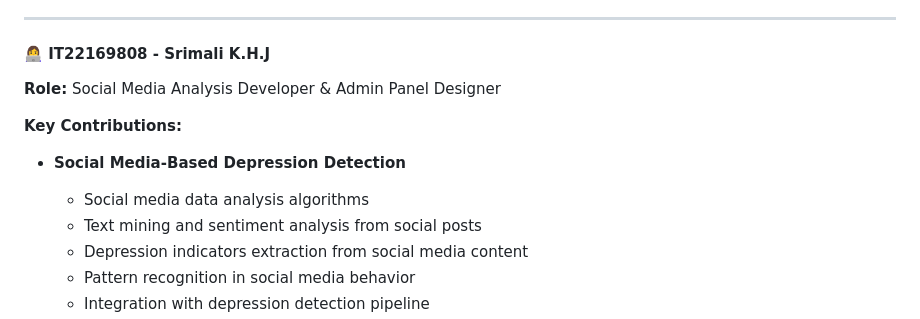
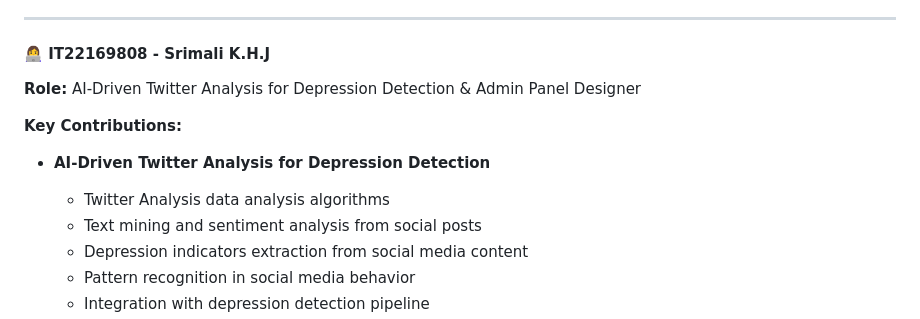
Before and after one commit to shashi2024/A_SMART_SINHALA_APP_FOR_DEPRESSION_MONITORING_AND_MENTAL_HEALTH_SUPPORT_USING_AI, a Markdown page: README.md, the part around the change. GitHub-like rendering.

Commit message:
Update role and contributions in AI-Driven Twitter Analysis for Depression Detection

```diff
--- a/README.md
+++ b/README.md
@@ -639,11 +639,12 @@ black .
 
 #### 👩‍💻 **IT22169808 - Srimali K.H.J**
 
-**Role:** Social Media Analysis Developer & Admin Panel Designer
+**Role:** AI-Driven Twitter Analysis for Depression Detection
+ & Admin Panel Designer
 
 **Key Contributions:**
-- **Social Media-Based Depression Detection**
-  - Social media data analysis algorithms
+- **AI-Driven Twitter Analysis for Depression Detection**
+  - Twitter Analysis data analysis algorithms
   - Text mining and sentiment analysis from social posts
   - Depression indicators extraction from social media content
   - Pattern recognition in social media behavior
```
